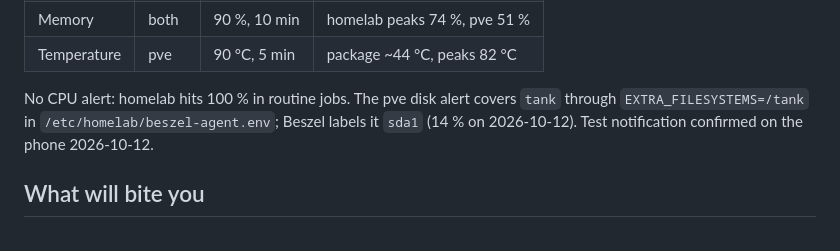
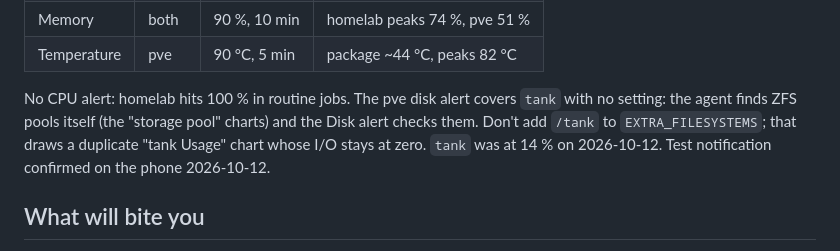
Before and after one commit to randdane/homelab, a Markdown page: stacks/beszel/README.md, the part around the change. Rendered like a GitHub page.

Commit message:
beszel: tank is covered as a ZFS pool, no EXTRA_FILESYSTEMS
Co-Authored-By: Claude Opus 5.5 <noreply@anthropic.com>

```diff
--- a/stacks/beszel/README.md
+++ b/stacks/beszel/README.md
@@ -83,8 +83,10 @@ from `stacks/ntfy/.env` as the basic-auth password:
 | Temperature | pve | 90 °C, 5 min | package ~44 °C, peaks 82 °C |
 
 No CPU alert: homelab hits 100 % in routine jobs. The pve disk alert
-covers `tank` through `EXTRA_FILESYSTEMS=/tank` in
-`/etc/homelab/beszel-agent.env`; Beszel labels it `sda1` (14 % on 2026-10-12).
+covers `tank` with no setting: the agent finds ZFS pools itself (the
+"storage pool" charts) and the Disk alert checks them. Don't add `/tank` to
+`EXTRA_FILESYSTEMS`; that draws a duplicate "tank Usage" chart whose I/O
+stays at zero. `tank` was at 14 % on 2026-10-12.
 Test notification confirmed on the phone 2026-10-12.
 
 ## What will bite you
```
